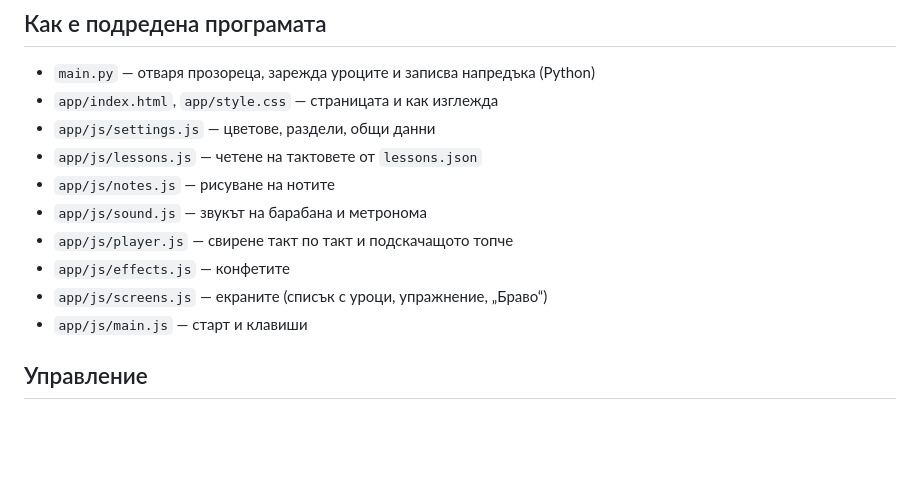
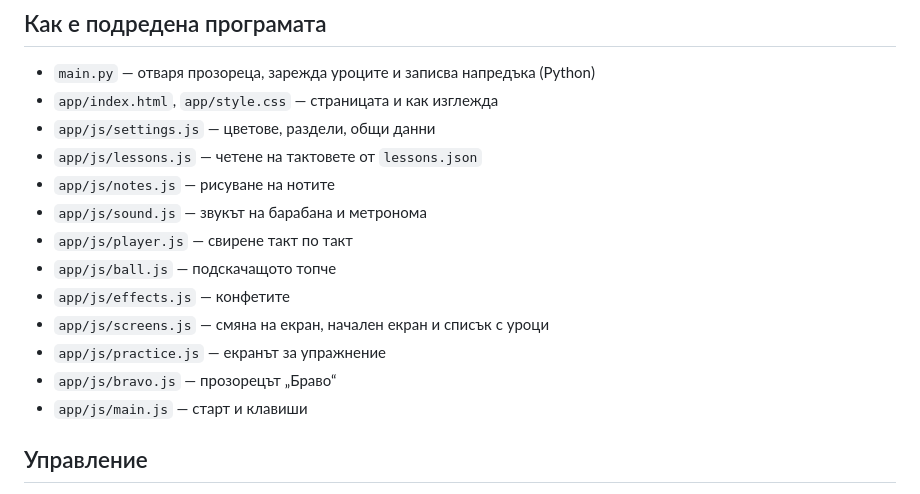
Before and after one commit to sako4018/percussion-lessons, a Markdown page: README.md, the part around the change. GitHub-like rendering; blank space fills up the shorter version.

Commit message:
Update README file list for new JS modules
Co-Authored-By: Claude Sonnet 5.5 <noreply@anthropic.com>

```diff
--- a/README.md
+++ b/README.md
@@ -17,9 +17,12 @@
 - `app/js/lessons.js` — четене на тактовете от `lessons.json`
 - `app/js/notes.js` — рисуване на нотите
 - `app/js/sound.js` — звукът на барабана и метронома
-- `app/js/player.js` — свирене такт по такт и подскачащото топче
+- `app/js/player.js` — свирене такт по такт
+- `app/js/ball.js` — подскачащото топче
 - `app/js/effects.js` — конфетите
-- `app/js/screens.js` — екраните (списък с уроци, упражнение, „Браво“)
+- `app/js/screens.js` — смяна на екран, начален екран и списък с уроци
+- `app/js/practice.js` — екранът за упражнение
+- `app/js/bravo.js` — прозорецът „Браво“
 - `app/js/main.js` — старт и клавиши
 
 ## Управление
```
